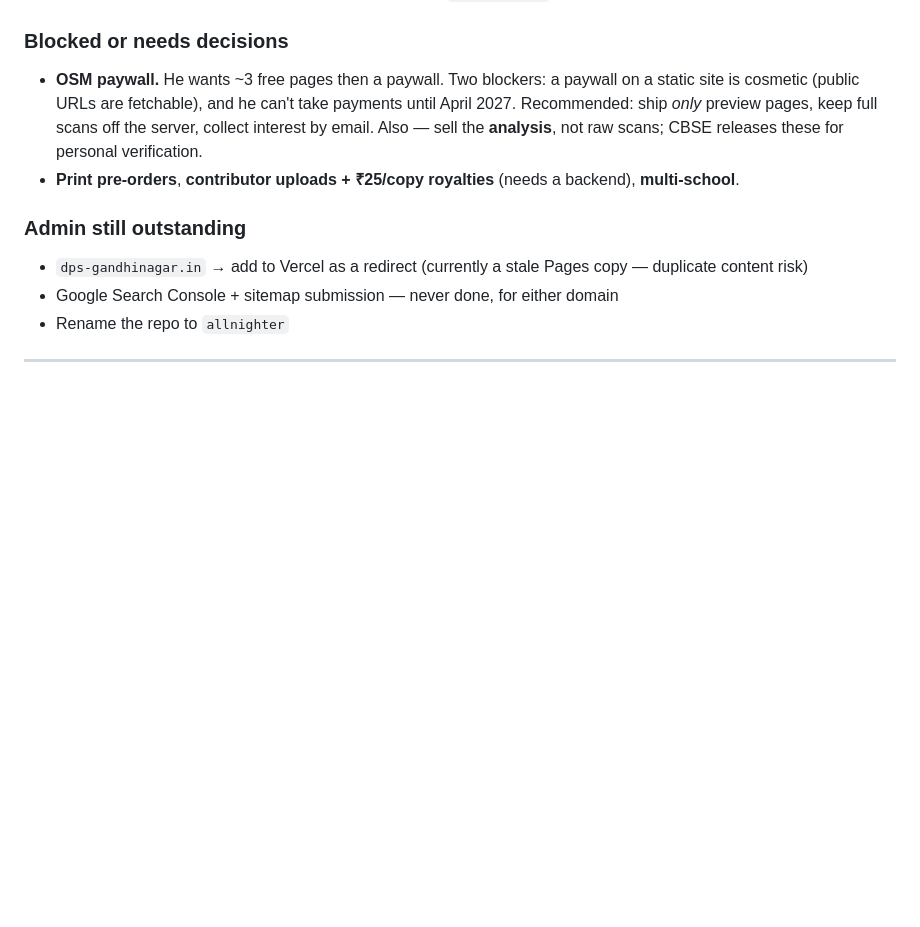
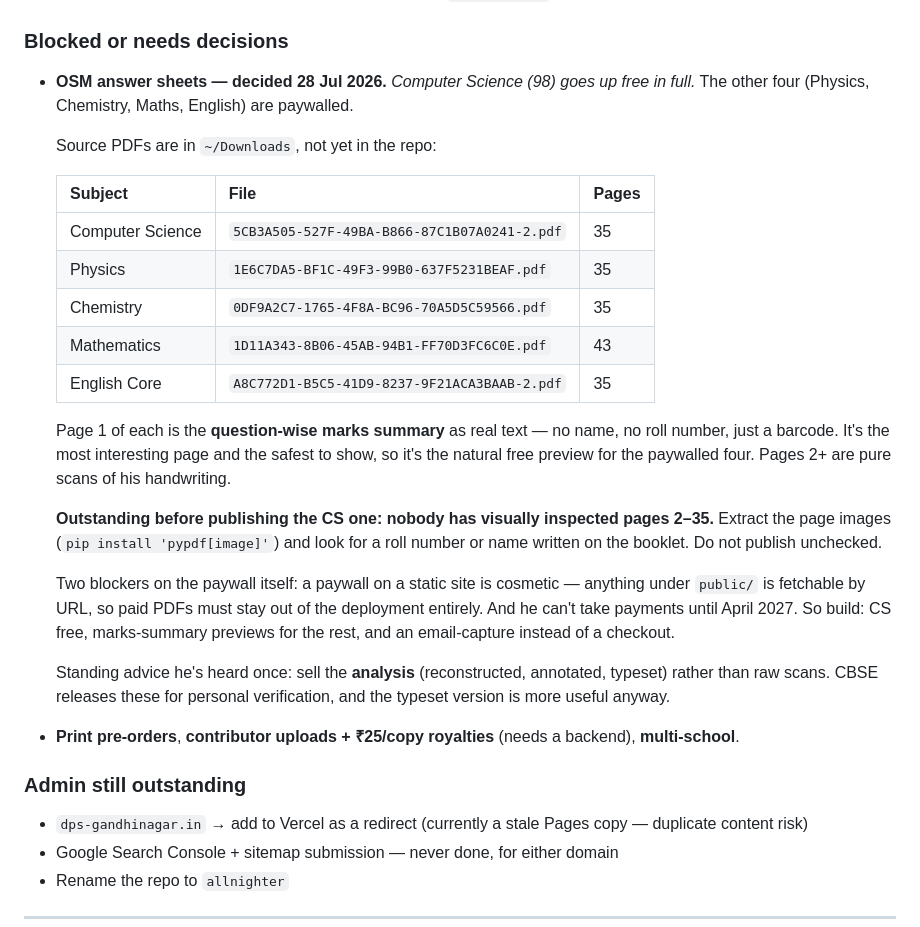
Before and after one commit to arykv/dpsg_notes, a Markdown page: HANDOVER.md, the part around the change. Rendered like a GitHub page; blank space fills up the shorter version.

Commit message:
docs: record the OSM decision — Computer Science free, other four paywalled
Includes which source file is which subject, why page 1 is the safe free
preview, and the visual check still outstanding before anything is published.

```diff
--- a/HANDOVER.md
+++ b/HANDOVER.md
@@ -205,11 +205,35 @@ prerendering + JSON-LD + sitemap · legacy `.html` redirects · error boundary
 - **The Desk** — drag-and-drop binder assembly, saved to `localStorage`
 
 ### Blocked or needs decisions
-- **OSM paywall.** He wants ~3 free pages then a paywall. Two blockers: a paywall on a static
-  site is cosmetic (public URLs are fetchable), and he can't take payments until April 2027.
-  Recommended: ship *only* preview pages, keep full scans off the server, collect interest by
-  email. Also — sell the **analysis**, not raw scans; CBSE releases these for personal
-  verification.
+- **OSM answer sheets — decided 28 Jul 2026.** *Computer Science (98) goes up free in full.*
+  The other four (Physics, Chemistry, Maths, English) are paywalled.
+
+  Source PDFs are in `~/Downloads`, not yet in the repo:
+
+  | Subject | File | Pages |
+  |---|---|---|
+  | Computer Science | `5CB3A505-527F-49BA-B866-87C1B07A0241-2.pdf` | 35 |
+  | Physics | `1E6C7DA5-BF1C-49F3-99B0-637F5231BEAF.pdf` | 35 |
+  | Chemistry | `0DF9A2C7-1765-4F8A-BC96-70A5D5C59566.pdf` | 35 |
+  | Mathematics | `1D11A343-8B06-45AB-94B1-FF70D3FC6C0E.pdf` | 43 |
+  | English Core | `A8C772D1-B5C5-41D9-8237-9F21ACA3BAAB-2.pdf` | 35 |
+
+  Page 1 of each is the **question-wise marks summary** as real text — no name, no roll number,
+  just a barcode. It's the most interesting page and the safest to show, so it's the natural
+  free preview for the paywalled four. Pages 2+ are pure scans of his handwriting.
+
+  **Outstanding before publishing the CS one: nobody has visually inspected pages 2–35.** Extract
+  the page images (`pip install 'pypdf[image]'`) and look for a roll number or name written on
+  the booklet. Do not publish unchecked.
+
+  Two blockers on the paywall itself: a paywall on a static site is cosmetic — anything under
+  `public/` is fetchable by URL, so paid PDFs must stay out of the deployment entirely. And he
+  can't take payments until April 2027. So build: CS free, marks-summary previews for the rest,
+  and an email-capture instead of a checkout.
+
+  Standing advice he's heard once: sell the **analysis** (reconstructed, annotated, typeset)
+  rather than raw scans. CBSE releases these for personal verification, and the typeset version
+  is more useful anyway.
 - **Print pre-orders**, **contributor uploads + ₹25/copy royalties** (needs a backend),
   **multi-school**.
 
```
